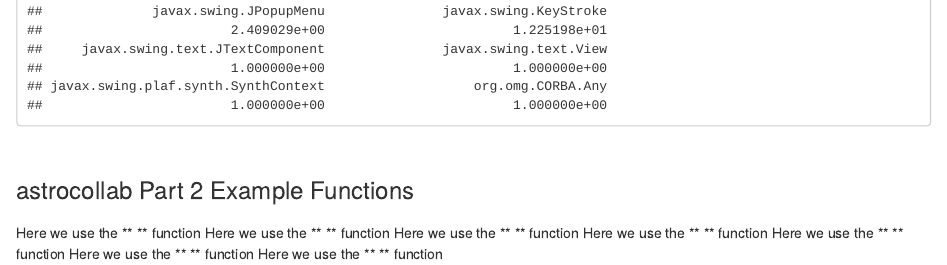
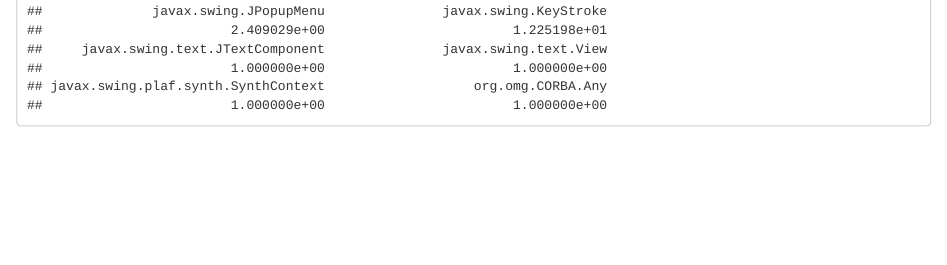
Before and after one commit to group2bda/project1, an R Markdown document (Group-2-Project-1/part3-intrographanalytics.Rmd): the page in a window 1100 px wide, from 3360 px down. Rendered offline with R 4.5, knitr and Pandoc, with nearby package versions; drawn as R Markdown's standard HTML page in place of the format the file asks for; code that draws random numbers runs with fixed seeds of ours.

Commit message:
final commit, allfiles sorted, ready to submit

````diff
--- a/group2-project1/part3-intrographanalytics.Rmd
+++ b/Group-2-Project-1/part3-intrographanalytics.Rmd
@@ -523,106 +518,0 @@ acsfb
-###  astrocollab Part 2 Example Functions
-
-###
-
-Here we use the ** ** function
-Here we use the ** ** function
-Here we use the ** ** function
-Here we use the ** ** function
-Here we use the ** ** function
-Here we use the ** ** function
-Here we use the ** ** function
-```{r}
-
-```
-```{r}
-
-```
-```{r}
-
-```
-```{r}
-
-```
-```{r}
-
-```
-```{r}
-
-```
-```{r}
-
-```
-```{r}
-
-```
-```{r}
-
-```
-```{r}
-
-```
-```{r}
-
-```
-```{r, include=FALSE}
-```
-```{r}
-
-```
-```{r}
-
-```
-```{r}
-
-```
-```{r}
-
-```
-```{r}
-
-```
-```{r}
-
-```
-```{r}
-
-```
-```{r}
-
-```
-```{r}
-
-```
-```{r}
-
-```
-```{r}
-
-```
-```{r}
-
-```
-```{r}
-
-```
-```{r}
-
-```
-```{r}
-
-```
-```{r}
-
-```
-```{r}
-
-```
-```{r}
-
-```
-```{r}
-
-```
-```{r}
-
-```
````
Also changed, not shown: Group-2-Project-1/part2-simplifying.Rmd (renamed from group2-project1/part2-simplifying.Rmd), Group-2-Project-1/part4-igraphfunctions.R (renamed from group2-project1/part4.R), Group-2-Project-1/part5-graphproperties.R (renamed from group2-project1/part5.R), Group-2-Project-1/part3-intrographanalytics.Rmd (4 more changed lines).
